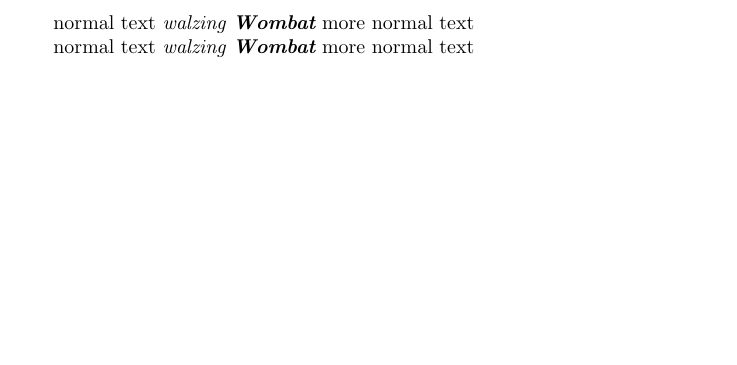
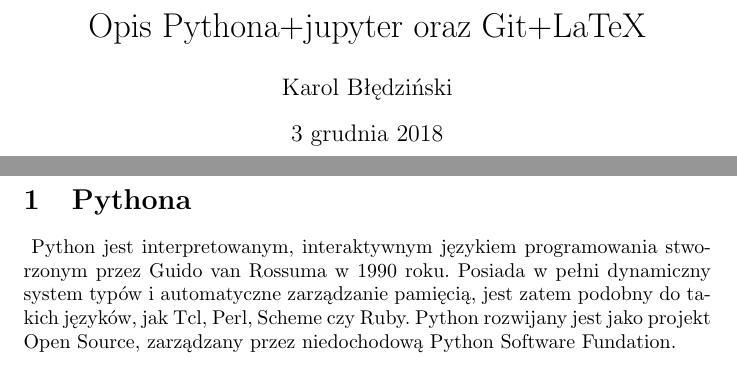
Before and after one commit to bledzinski/programowanie-sieciowe, a LaTeX document (Temat_3.tex): part of the page before the commit and two parts of pages 1 and 2 of 2 after it, the two joined at a grey line, cut at the place of the change, the shorter picture padded with empty space. Compiled offline with pdfLaTeX.

Commit message:
edycja plikow
edytowanie pliku text

```diff
--- a/Temat_3.tex
+++ b/Temat_3.tex
@@ -1,6 +1,15 @@
 \documentclass{article}
+\usepackage{polski}
+\usepackage[utf8]{inputenc}
+\title{Opis Pythona+jupyter oraz Git+LaTeX}
+\date{\today}
+
+\author{Karol Błędziński}
+
 \begin{document}
-normal text {\itshape walzing \bfseries Wombat} more normal text
-
-normal text \bgroup\itshape walzing \bfseries Wombat\egroup{} more normal text
+  \maketitle
+  \newpage
+\section{Pythona}
+\
+  Python jest interpretowanym, interaktywnym językiem programowania stworzonym przez Guido van Rossuma w 1990 roku. Posiada w pełni dynamiczny system typów i automatyczne zarządzanie pamięcią, jest zatem podobny do takich języków, jak Tcl, Perl, Scheme czy Ruby. Python rozwijany jest jako projekt Open Source, zarządzany przez niedochodową Python Software Fundation.
 \end{document}
```
Also changed, not shown: Temat_3.pdf, 3 other files.
